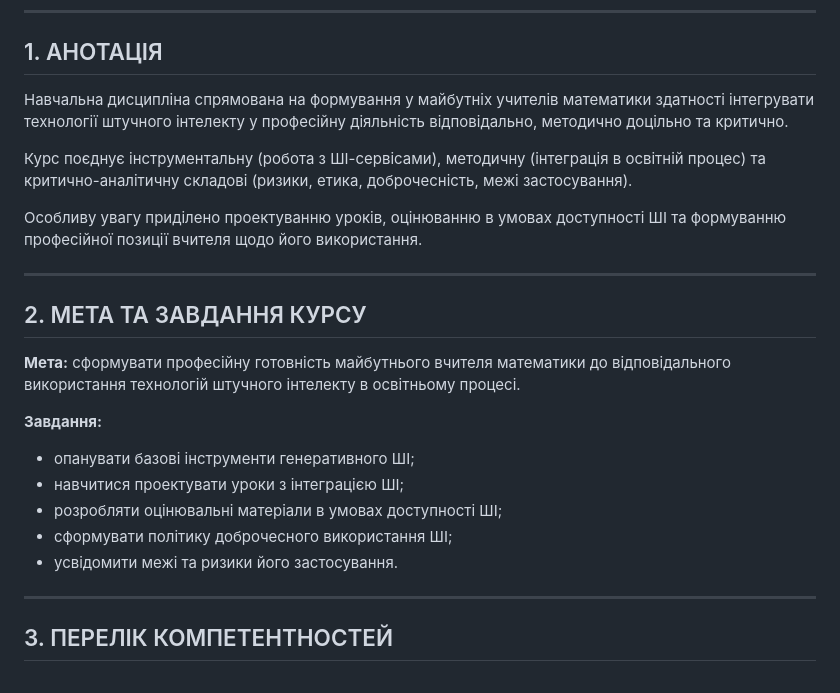
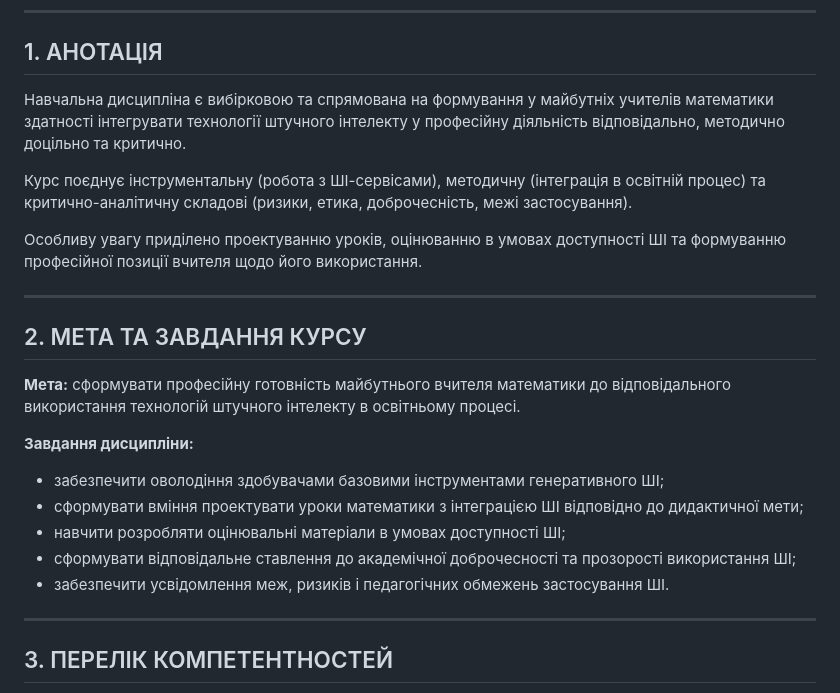
Before and after one commit to aleksterm/ai-math-teacher-course, a Markdown page: docs/01_syllabus.md, the part around one of its changes. Drawn GitHub-style.

```diff
--- a/docs/01_syllabus.md
+++ b/docs/01_syllabus.md
@@ -14,7 +13,7 @@
 
 ## 1. АНОТАЦІЯ
 
-Навчальна дисципліна спрямована на формування у майбутніх учителів математики здатності інтегрувати технології штучного інтелекту у професійну діяльність відповідально, методично доцільно та критично.
+Навчальна дисципліна є вибірковою та спрямована на формування у майбутніх учителів математики здатності інтегрувати технології штучного інтелекту у професійну діяльність відповідально, методично доцільно та критично.
 
 Курс поєднує інструментальну (робота з ШІ-сервісами), методичну (інтеграція в освітній процес) та критично-аналітичну складові (ризики, етика, доброчесність, межі застосування).
 
@@ -26,13 +25,13 @@
 
 **Мета:** сформувати професійну готовність майбутнього вчителя математики до відповідального використання технологій штучного інтелекту в освітньому процесі.
 
-**Завдання:**
+**Завдання дисципліни:**
 
-- опанувати базові інструменти генеративного ШІ;
-- навчитися проектувати уроки з інтеграцією ШІ;
-- розробляти оцінювальні матеріали в умовах доступності ШІ;
-- сформувати політику доброчесного використання ШІ;
-- усвідомити межі та ризики його застосування.
+- забезпечити оволодіння здобувачами базовими інструментами генеративного ШІ;
+- сформувати вміння проектувати уроки математики з інтеграцією ШІ відповідно до дидактичної мети;
+- навчити розробляти оцінювальні матеріали в умовах доступності ШІ;
+- сформувати відповідальне ставлення до академічної доброчесності та прозорості використання ШІ;
+- забезпечити усвідомлення меж, ризиків і педагогічних обмежень застосування ШІ.
 
 ---
 
```
Also changed, not shown: other parts of docs/01_syllabus.md (+47 -7 lines).
